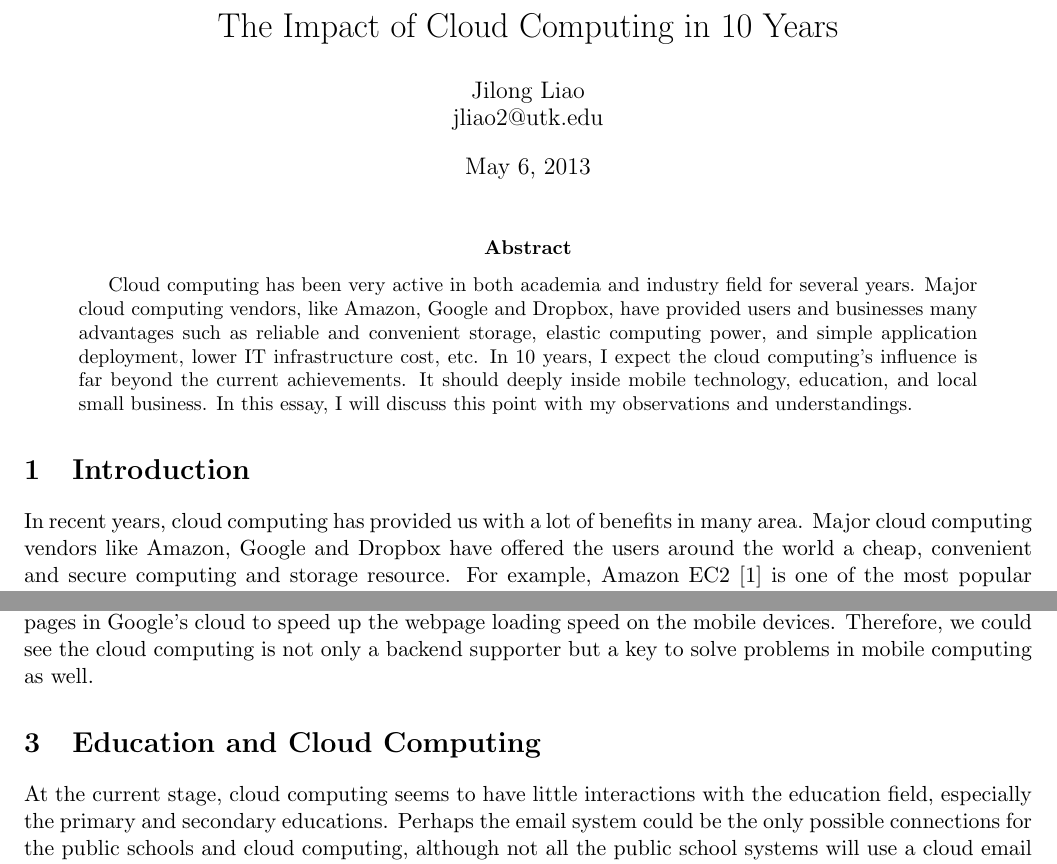
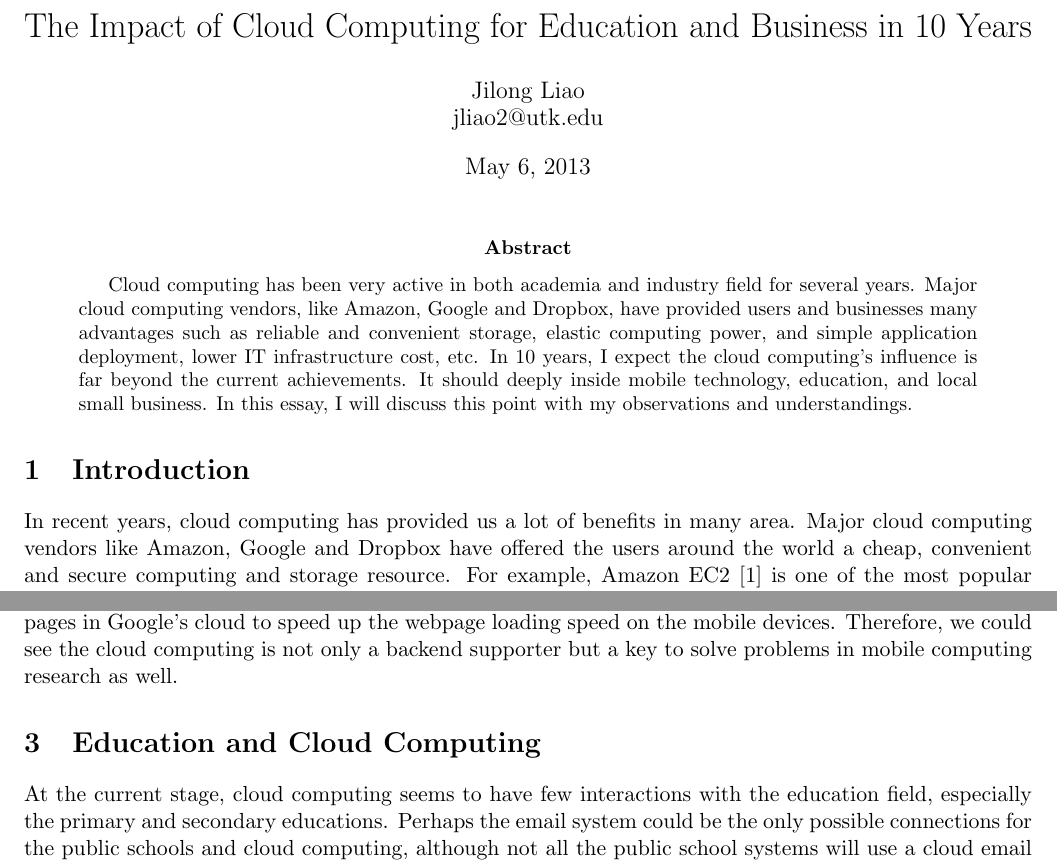
Before and after one commit to little-eyes/cloud-cache, a LaTeX paper (essay/main.tex, which reads essay/tex/essay.tex): two parts of pages 1 and 2 of 6 before the commit and two parts of pages 1 and 2 of 5 after it, joined at a grey line, cut so that both start at the same text. Compiled offline with pdfLaTeX.

Commit message:
final version

```diff
--- a/essay/main.tex
+++ b/essay/main.tex
@@ -6,7 +6,7 @@
 
 \begin{document}
 
-\title{The Impact of Cloud Computing in $10$ Years}
+\title{The Impact of Cloud Computing for Education and Business in $10$ Years}
 \author{Jilong Liao\\jliao2@utk.edu}
 \maketitle
 
--- a/essay/tex/essay.tex
+++ b/essay/tex/essay.tex
@@ -1,5 +1,5 @@
 \section{Introduction}
-In recent years, cloud computing has provided us with a lot of benefits in many area. Major cloud computing vendors like Amazon, Google and Dropbox have offered the users around the world a cheap, convenient and secure computing and storage resource. For example, Amazon EC2\cite{garfinkel2007evaluation} is one of the most popular cloud computing platform for many companies and individuals. The various types of virtual instances at different price strategies provide very flexible choices for the users. I rent a \emph{m1.micro} instance for the use of my person website and blog for three years at a decent price around $\$100$. With the virtual instance, I do not need to install a physical machine at my home and maintain it day by day, which definitely costs more than $\$100$ for three years. Besides individual users like me, many companies either big ones like Netflix or startups like Pinterest choose Amazon AWS as their dedicated IT infrastructure to reduce the cost of maintaining a complete IT infrastructure by themselves.
+In recent years, cloud computing has provided us a lot of benefits in many area. Major cloud computing vendors like Amazon, Google and Dropbox have offered the users around the world a cheap, convenient and secure computing and storage resource. For example, Amazon EC2\cite{garfinkel2007evaluation} is one of the most popular cloud computing platform for many companies and individuals. The various types of virtual instances at different price strategies provide very flexible choices for the users. I rent a \emph{m1.micro} instance for the use of my person website and blog for three years at a decent price around $\$100$. With the virtual instance, I do not need to install a physical machine at my home and maintain it day by day, which definitely costs more than $\$100$ for three years. Besides individual users like me, many companies either big ones like Netflix or startups like Pinterest choose Amazon AWS as their dedicated IT infrastructure to reduce the cost of maintaining a complete IT infrastructure by themselves.
 
 Another scenario of cloud computing's application could be cloud storage. Either Dropbox or Google Drive or Amazon Cloud Storage, they provide both companies and individuals cheap and convenient cloud storage which we do not need to worry about the data loss or accessibility. Even though three of them have different data privacy terms, people still quite enjoy this type of services. For example, Dropbox has a marketing plan for university students who has a \emph{.edu} email will obtain an extra $3$GB plus his own $2$GB storage space for free. When I look around with other students, most of them seems to be very happy with the current services. They use Dropbox as a USB drive to share or transfer large amount of data over the air; they also use Dropbox to show pictures or documents during their presentation. Thus, it seeems that the free $5$GB \emph{USB-air-drive} (which I called for Dropbox) could become more popular and convenient than a $\$10$-$\$15$ USB flash drive.
 
@@ -10,10 +10,10 @@ The reason I first discuss the mobile technology and cloud computing is simply b
 
 Interestingly, if we look at the app stores, you can always see the shadows of cloud computing. I say ``shadow'' because there is not too many devices directly claim they belongs to cloud computing. But many of them use cloud computing heavily as their backend support. For example, the new private social network app Path\cite{path} provides excellent social network experience via smartphones with close friends and families. Their backend systems such as data storage, machine learning/data mining and message exchanges undoubtedly depend on Amazon AWS infrastructure. Another example is the intelligent social media reader Prismatic\cite{prismatic} on smarthpones. This reader learns the user's interests and topics among numerous posts and streams online, then it starts filtering the news and presents the most relevant news to the users. Prismatic's app on the smartphone is very simple, but the backend systems also rely on Amazon AWS because it has to deal with large scale machine learning and realtime data service. These two components require super powerful computation, reliable data storage and scalable front-end service, which is hard for a startup to build from the scratch.
 
-Furthermore, some challenges in the mobile computing are still unresolved. For example, the mobile network latency and battery issues which are critical to the usage fluency of mobile applications. To cope with the issues, some researchers propose the concept of \emph{Cloudlets}~\cite{satyanarayanan2009case} which bridges the mobile devices and the clouds through a middle station. To deal with the battery issues, some researchers proposes the \emph{offloading}~\cite{kumar2010cloud} techniques to transfer the computation from the mobile devices to the cloud. To speed up the mobile web browsing experience, Chrome patches the cloud speeding techniques by prefetching web pages in Google's cloud to speed up the webpage loading speed on the mobile devices. Therefore, we could see the cloud computing is not only a backend supporter but a key to solve problems in mobile computing as well.
+Furthermore, some challenges in the mobile computing are still unresolved. For example, the mobile network latency and battery issues which are critical to the usage fluency of mobile applications. To cope with the issues, some researchers propose the concept of \emph{Cloudlets}~\cite{satyanarayanan2009case} which bridges the mobile devices and the clouds through a middle station. To deal with the battery issues, some researchers proposes the \emph{offloading}~\cite{kumar2010cloud} techniques to transfer the computation from the mobile devices to the cloud. To speed up the mobile web browsing experience, Chrome patches the cloud speeding techniques by prefetching web pages in Google's cloud to speed up the webpage loading speed on the mobile devices. Therefore, we could see the cloud computing is not only a backend supporter but a key to solve problems in mobile computing research as well.
 
 \section{Education and Cloud Computing}
-At the current stage, cloud computing seems to have little interactions with the education field, especially the primary and secondary educations. Perhaps the email system could be the only possible connections for the public schools and cloud computing, although not all the public school systems will use a cloud email services from Google or Microsoft. My wife was once a substitute teacher in Webb school at Knoxville and Knox county schools. She tells me there is a big difference of the education philosophy and approach between Webb school and Knox county school. For Webb school, teaching has been digitalized. The teachers prepare their course material with iPad or laptop, and every student uses an iPad in class for readings, interactions and homeworks. There is no physical textbooks really necessary in my wife's teaching at Webb school. In addition to the course material, Webb school has a strong IT team to support the teachers and students. At the new teacher training, the IT stuff at Webb school provides numerous apps inside the Apple store which could potentially benefit their teaching. For example, the students usually finish their homework on iPad and submit the assignment through an app. The teacher can grade it and analyze the performance of the student from its history very easily.
+At the current stage, cloud computing seems to have few interactions with the education field, especially the primary and secondary educations. Perhaps the email system could be the only possible connections for the public schools and cloud computing, although not all the public school systems will use a cloud email services from Google or Microsoft. My wife was once a substitute teacher in Webb school at Knoxville and Knox county schools. She tells me there is a big difference of the education philosophy and approach between Webb school and Knox county school. For Webb school, teaching has been digitalized. The teachers prepare their course material with iPad or laptop, and every student uses an iPad in class for readings, interactions and homeworks. There is no physical textbooks really necessary in my wife's teaching at Webb school. In addition to the course material, Webb school has a strong IT team to support the teachers and students. At the new teacher training, the IT stuff at Webb school provides numerous apps inside the Apple store which could potentially benefit their teaching. For example, the students usually finish their homework on iPad and submit the assignment through an app. The teacher can grade it and analyze the performance of the student from its history very easily.
 
 One thing I am impressed by this school is that the IT team did not create their own infrastructure in school. However, they use cloud computing as their complete IT infrastructure. For instance, the email system is provided by Google; the reading assignments in-class are provided by GoodReader~\cite{goodreader}, an impressive reading experience provider on mobile devices; students use eBackpack~\cite{ebackpack} as an educational Dropbox to management their study materials; and they use edmodo~\cite{edmodo} as an educational social network for students to vote and for teachers to post updates about the course.
 
```
Also changed, not shown: essay/main.tex (3 more changed lines).
